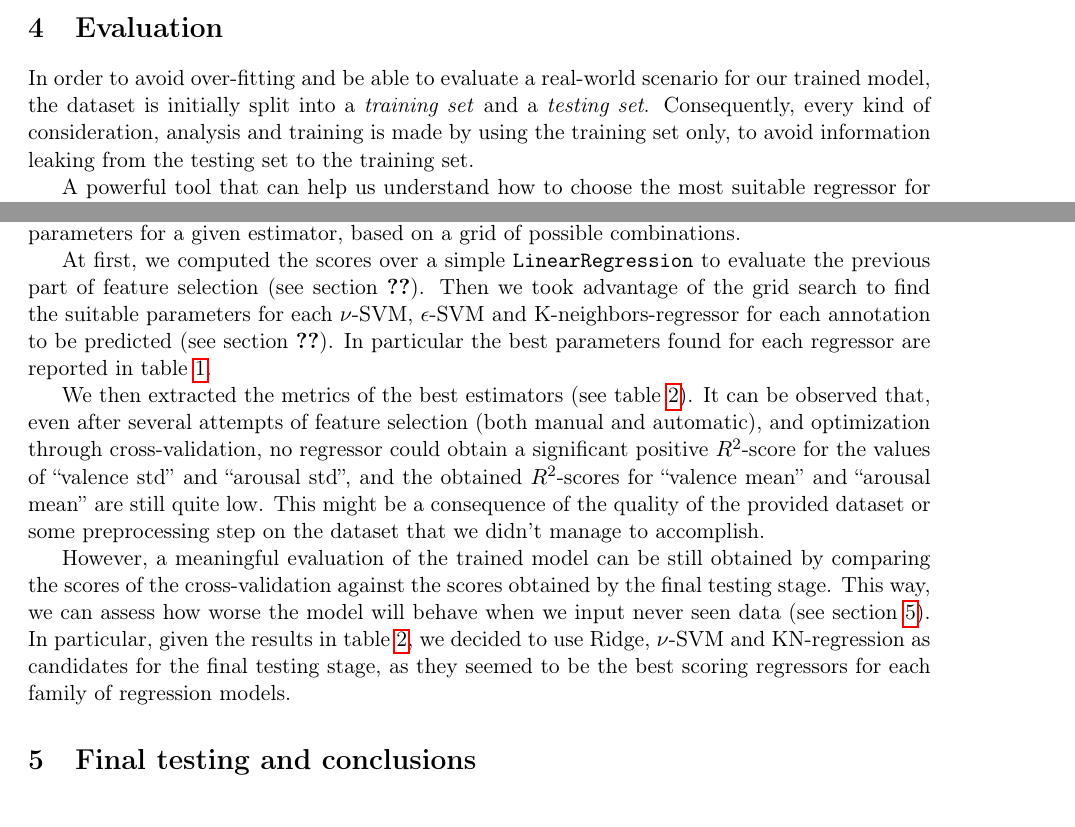
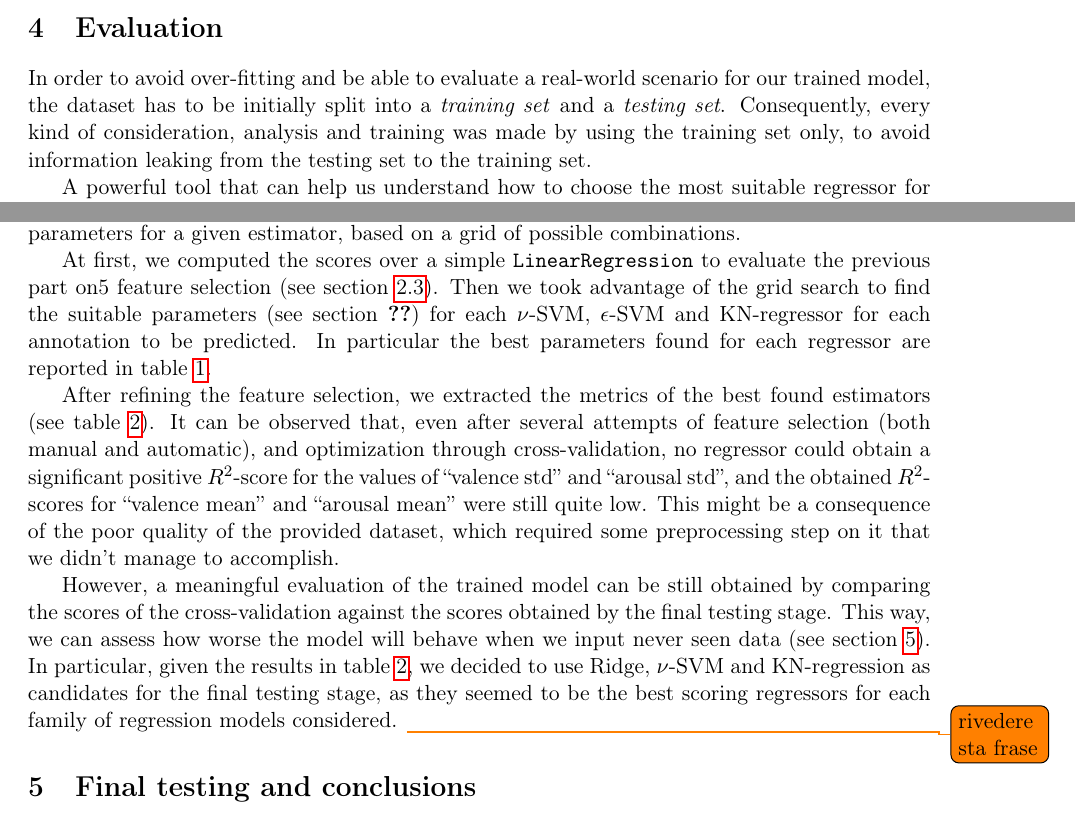
Before and after one commit to Poliuti/cmls-hw1, a LaTeX document (document/main.tex, which reads document/sections/04_evaluation.tex): two parts of pages 5 and 7 of 9, joined at a grey line, cut so that both start at the same text. Compiled offline with pdfLaTeX.

Commit message:
(document) evaluation review

```diff
--- a/document/sections/04_evaluation.tex
+++ b/document/sections/04_evaluation.tex
@@ -1,8 +1,7 @@
 \section{Evaluation}\label{sec:evaluation}
-\label{sec:evaluation}
 
-In order to avoid over-fitting and be able to evaluate a real-world scenario for our trained model, the dataset is initially split into a \emph{training set} and a \emph{testing set}.
-Consequently, every kind of consideration, analysis and training is made by using the training set only, to avoid information leaking from the testing set to the training set.
+In order to avoid over-fitting and be able to evaluate a real-world scenario for our trained model, the dataset has to be initially split into a \emph{training set} and a \emph{testing set}.
+Consequently, every kind of consideration, analysis and training was made by using the training set only, to avoid information leaking from the testing set to the training set.
 
 A powerful tool that can help us understand how to choose the most suitable regressor for each target value is the \emph{cross-validation}, explained in the following.
 A final testing can be done at the very last stage, once we are satisfied with the result of the cross-validation and we are willing to test the obtained model against never seen data.
@@ -73,8 +72,8 @@ At this point, it is possible to tune the regression model (i.e. by changing the
 
 The sklearn library provides a function \texttt{GridSearchCV()} for automatically selecting the best parameters for a given estimator, based on a grid of possible combinations.
 
-At first, we computed the scores over a simple \texttt{LinearRegression} to evaluate the previous part of feature selection (see section~\ref{sec:dataset-??}).
-Then we took advantage of the grid search to find the suitable parameters for each $\nu$-SVM, $\epsilon$-SVM and K-neighbors-regressor for each annotation to be predicted (see section~\ref{sec:regression-??}).
+At first, we computed the scores over a simple \texttt{LinearRegression} to evaluate the previous part on5 feature selection (see section~\ref{sec:features}).
+Then we took advantage of the grid search to find the suitable parameters (see section~\ref{sec:regression-??}) for each $\nu$-SVM, $\epsilon$-SVM and KN-regressor for each annotation to be predicted.
 In particular the best parameters found for each regressor are reported in table~\ref{table:cross-params}.
 
 \begin{table}
@@ -88,7 +87,7 @@ In particular the best parameters found for each regressor are reported in table
 	\label{table:cross-params}
 \end{table}
 
-We then extracted the metrics of the best estimators (see table~\ref{table:cross-scores}). It can be observed that, even after several attempts of feature selection (both manual and automatic), and optimization through cross-validation, no regressor could obtain a significant positive $R^2$-score for the values of ``valence std'' and ``arousal std'', and the obtained $R^2$-scores for ``valence mean'' and ``arousal mean'' are still quite low. This might be a consequence of the quality of the provided dataset or some preprocessing step on the dataset that we didn't manage to accomplish.
+After refining the feature selection, we extracted the metrics of the best found estimators (see table~\ref{table:cross-scores}). It can be observed that, even after several attempts of feature selection (both manual and automatic), and optimization through cross-validation, no regressor could obtain a significant positive $R^2$-score for the values of ``valence std'' and ``arousal std'', and the obtained $R^2$-scores for ``valence mean'' and ``arousal mean'' were still quite low. This might be a consequence of the poor quality of the provided dataset, which required some preprocessing step on it that we didn't manage to accomplish.
 
 \begin{table}
 	\centering
@@ -113,4 +112,4 @@ We then extracted the metrics of the best estimators (see table~\ref{table:cross
 
 However, a meaningful evaluation of the trained model can be still obtained by comparing the scores of the cross-validation against the scores obtained by the final testing stage.
 This way, we can assess how worse the model will behave when we input never seen data (see section~\ref{sec:conclusions}).
-In particular, given the results in table~\ref{table:cross-scores}, we decided to use Ridge, $\nu$-SVM and KN-regression as candidates for the final testing stage, as they seemed to be the best scoring regressors for each family of regression models.
+In particular, given the results in table~\ref{table:cross-scores}, we decided to use Ridge, $\nu$-SVM and KN-regression as candidates for the final testing stage, as they seemed to be the best scoring regressors for each family of regression models considered. \todo{rivedere sta frase}
```
